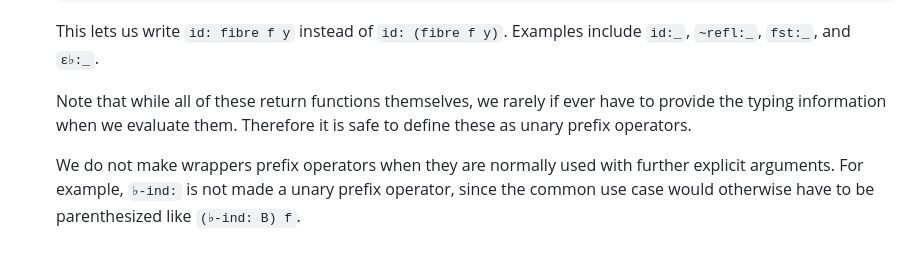
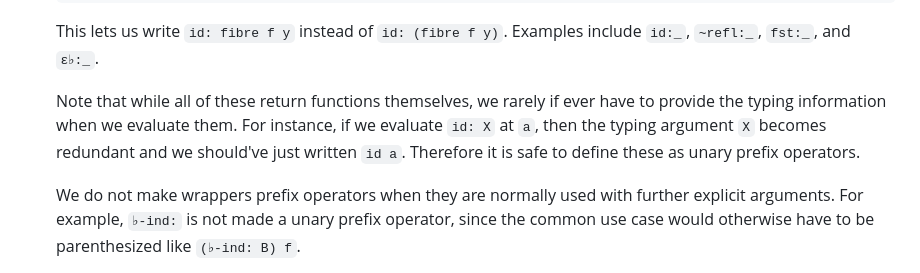
Before and after one commit to samtoth/agda-synthetic-categories, a Markdown page: CONTRIBUTING.md, the part around the change. GitHub-like rendering.

Commit message:
add example re evaluation+fixity

```diff
--- a/CONTRIBUTING.md
+++ b/CONTRIBUTING.md
@@ -57,8 +57,10 @@ defining them below.
   `id:_`, `~refl:_`, `fst:_`, and `ε♭:_`.
 
   Note that while all of these return functions themselves, we rarely if ever have to
-  provide the typing information when we evaluate them. Therefore it is safe to
-  define these as unary prefix operators.
+  provide the typing information when we evaluate them. For instance, if we evaluate
+  `id: X` at `a`, then the typing argument `X` becomes redundant and we should've
+  just written `id a`. Therefore it is safe to define these as unary prefix
+  operators.
 
   We do not make wrappers prefix operators when they are normally used with further
   explicit arguments. For example, `♭-ind:` is not made a unary prefix operator,
```
